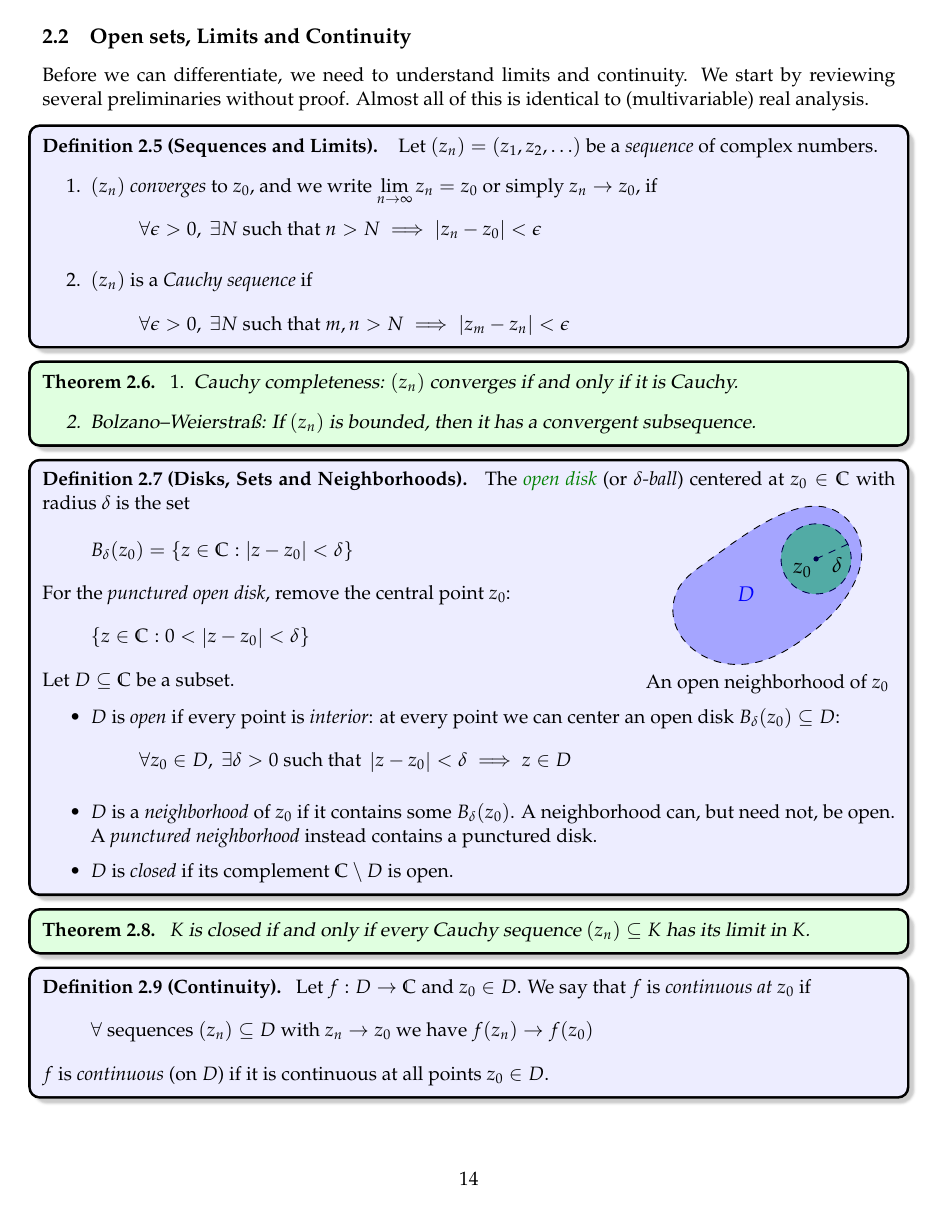
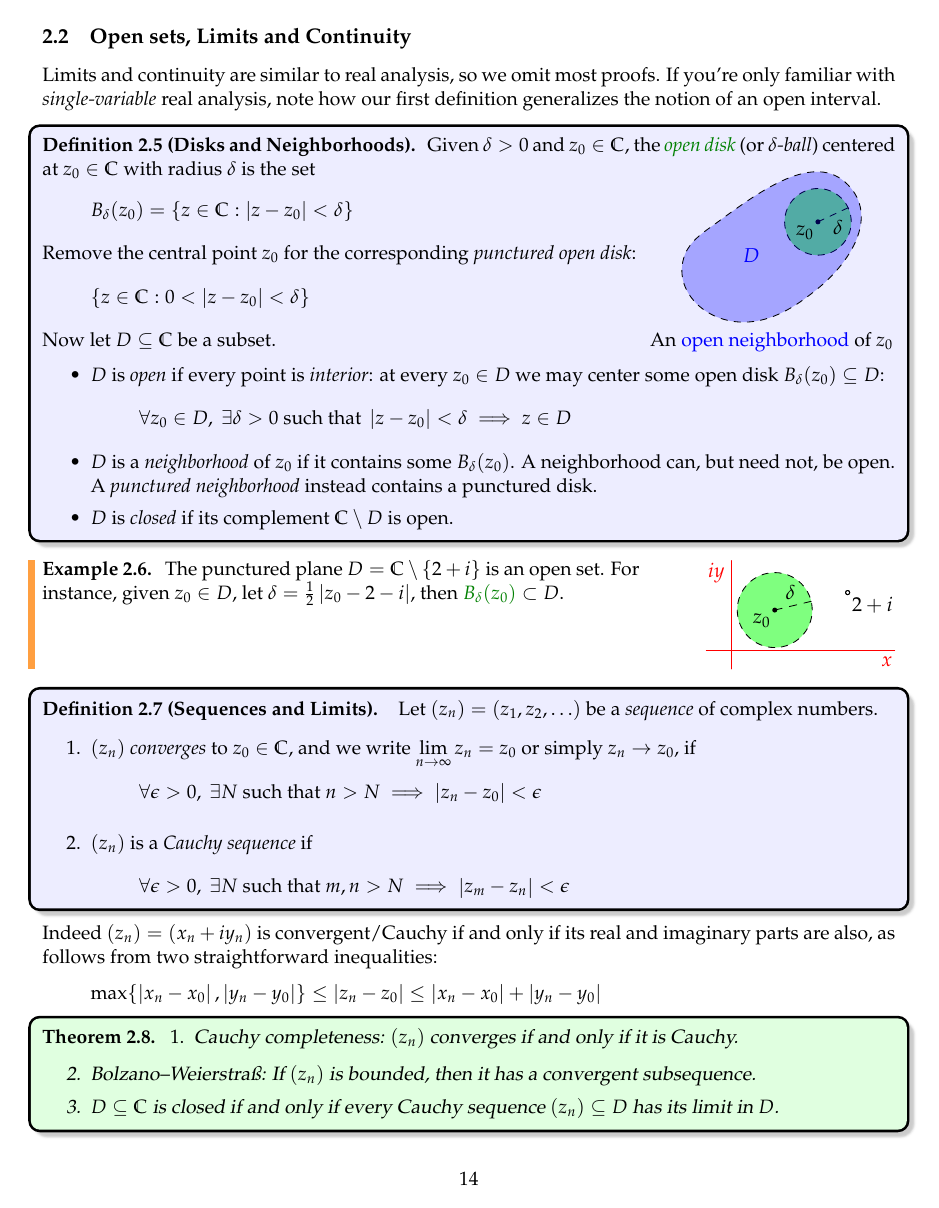
Before and after one commit to guttedhaddie/math147-notes, a LaTeX document (math147-notes.tex, which reads 2holom/holom.tex): page 14 of 27. Compiled offline with pdfLaTeX.

Commit message:
rejig 2.2

```diff
--- a/2holom/holom.tex
+++ b/2holom/holom.tex
@@ -155,14 +155,51 @@ By composing such functions, we can describe arbitrary rotations, reflections an
 
 
 
-\subsection{Open sets, Limits and Continuity}
+\subsection{Open sets, Limits and Continuity}\label{sec:opensets}
 
-Before we can differentiate, we need to understand limits and continuity. We start by reviewing several preliminaries without proof. Almost all of this is identical to (multivariable) real analysis.
+Limits and continuity are similar to real analysis, so we omit most proofs. If you're only familiar with \emph{single-variable} real analysis, note how our first definition generalizes the notion of an open interval.
+
+
+\begin{defn}{Disks and Neighborhoods}{disks}
+	Given $\delta>0$ and $z_0\in\C$, the \emph{\textcolor{Green}{open disk}} (or \emph{$\delta$-ball}) centered at $z_0\in\C$ with radius $\delta$ is the set\par
+	\begin{minipage}[t]{0.7\linewidth}\vspace{-15pt}
+		\[
+			B_\delta(z_0)=\{z\in\C:\nm{z-z_0}<\delta\}
+		\]
+		Remove the central point $z_0$ for the corresponding \emph{punctured open disk}:
+		\[
+			\{z\in\C:0<\nm{z-z_0}<\delta\}
+		\]
+		Now let $D\subseteq\C$ be a subset.
+	\end{minipage}
+	\hfill
+	\begin{minipage}[t]{0.29\linewidth}\vspace{-16pt}
+		\centering%
+		\includegraphics[scale=0.95]{functions-open}\\
+		An \textcolor{blue}{open neighborhood} of $z_0$
+	\end{minipage}
+	\par\vspace{-5pt}
+	\begin{itemize}\itemsep0pt
+		\item $D$ is \emph{open} if every point is \emph{interior}: at every $z_0\in D$ we may center some open disk $B_\delta(z_0)\subseteq D$:
+		\[
+			\forall z_0\in D, \ \exists \delta>0\text{ such that } \nm{z-z_0}<\delta\implies z\in D
+		\]\vspace{-18pt}
+		\item $D$ is a \emph{neighborhood} of $z_0$ if it contains some $B_\delta(z_0)$. A neighborhood can, but need not, be open. A \emph{punctured neighborhood} instead contains a punctured disk.
+		\item $D$ is \emph{closed} if its complement $\C\setminus D$ is open.
+	\end{itemize}
+\end{defn}
+
+\begin{example}[lower separated=false, sidebyside, sidebyside align=top seam, sidebyside gap=0pt, righthand width=0.3\linewidth]{}{easyopen}
+	The punctured plane $D=\C\setminus\{2+i\}$ is an open set. For instance, given $z_0\in D$, let $\delta=\frac 12\nm{z_0-2-i}$, then $\textcolor{Green}{B_\delta(z_0)}\subset D$.
+	\tcblower
+	\flushright
+	\includegraphics[scale=0.95]{limits-punctured}
+\end{example}
 
 \begin{defn}{Sequences and Limits}{}{}
 	Let $(z_n)=(z_1,z_2,\ldots)$ be a \emph{sequence} of complex numbers.
-	\begin{enumerate}\itemsep2pt
-	  \item $(z_n)$ \emph{converges} to $z_0$, and we write \smash[b]{$\lim\limits_{n\to \infty}z_n=z_0$} or simply $z_n\to z_0$, if
+	\begin{enumerate}\itemsep0pt
+	  \item $(z_n)$ \emph{converges} to $z_0\in\C$, and we write \smash[b]{$\lim\limits_{n\to \infty}z_n=z_0$} or simply $z_n\to z_0$, if
 		\[
 			\forall \epsilon>0,\ \exists N\text{ such that }n>N\implies \nm{z_n-z_0}<\epsilon
 		\]
@@ -174,49 +211,23 @@ Before we can differentiate, we need to understand limits and continuity. We sta
 	\end{enumerate}
 \end{defn}
 
-\begin{thm}{}{}
-	\exstart Cauchy completeness: $(z_n)$ converges if and only if it is Cauchy.
-	\begin{enumerate}\setcounter{enumi}{1}
+Indeed $(z_n)=(x_n+iy_n)$ is convergent/Cauchy if and only if its real and imaginary parts are also, as follows from two straightforward inequalities:
+\[
+	\max\{\nm{x_n-x_0},\nm{y_n-y_0} \} \le \nm{z_n-z_0} \le \nm{x_n-x_0}+\nm{y_n-y_0}
+\]
+
+
+\begin{thm}{}{compbolzano}
+	\exstart Cauchy completeness: $(z_n)$ converges if and only if it is Cauchy.\vspace{-2pt}
+	\begin{enumerate}\setcounter{enumi}{1}\itemsep1pt
 	  \item Bolzano--Weierstraß: If $(z_n)$ is bounded, then it has a convergent subsequence.
+	  \item\label{thm:closedlimit3} $D\subseteq\C$ is closed if and only if every Cauchy sequence $(z_n)\subseteq D$ has its limit in $D$.
 	\end{enumerate}
 \end{thm}
 
-\begin{defn}{Disks, Sets and Neighborhoods}{disks}
-	The \emph{\textcolor{Green}{open disk}} (or \emph{$\delta$-ball}) centered at $z_0\in\C$ with radius $\delta$ is the set\par
-	\begin{minipage}[t]{0.65\linewidth}\vspace{-12pt}
-		\[
-			B_\delta(z_0)=\{z\in\C:\nm{z-z_0}<\delta\}
-		\]
-		For the \emph{punctured open disk}, remove the central point $z_0$:
-		\[
-			\{z\in\C:0<\nm{z-z_0}<\delta\}
-		\]
-		Let $D\subseteq \C$ be a subset.
-	\end{minipage}
-	\hfill
-	\begin{minipage}[t]{0.3\linewidth}\vspace{-16pt}
-		\centering\includegraphics{functions-open}\\
-		An open neighborhood of $z_0$
-	\end{minipage}
-	\par\vspace{-5pt}
-	\begin{itemize}\itemsep2pt
-		\item $D$ is \emph{open} if every point is \emph{interior}: at every point we can center an open disk $B_\delta(z_0)\subseteq D$:
-		\[
-			\forall z_0\in D, \ \exists \delta>0\text{ such that } \nm{z-z_0}<\delta\implies z\in D
-		\]
-		%\vspace{-20pt}
-		\item $D$ is a \emph{neighborhood} of $z_0$ if it contains some $B_\delta(z_0)$. A neighborhood can, but need not, be open. A \emph{punctured neighborhood} instead contains a punctured disk.
-		\item $D$ is \emph{closed} if its complement $\C\setminus D$ is open.
-	\end{itemize}
-\end{defn}
+\goodbreak
 
-\begin{thm}{}{}
-	$K$ is closed if and only if every Cauchy sequence $(z_n)\subseteq K$ has its limit in $K$.
-\end{thm}
-
-%We define continuity of functions in the usual way.
 
 \begin{defn}{Continuity}{contdef}
 	Let $f:D\to\C$ and $z_0\in D$. We say that $f$ is \emph{continuous at $z_0$} if
 	\[
-		\forall \text{ sequences } (z_n)\subseteq D\text{ with }z_n\to z_0\text{ we have }f(z_n)\to f(z_0)
```
Also changed, not shown: 2holom/asy/limits-punctured.pdf (added), 2holom/holom.tex (30 more changed lines), 1 other file.
